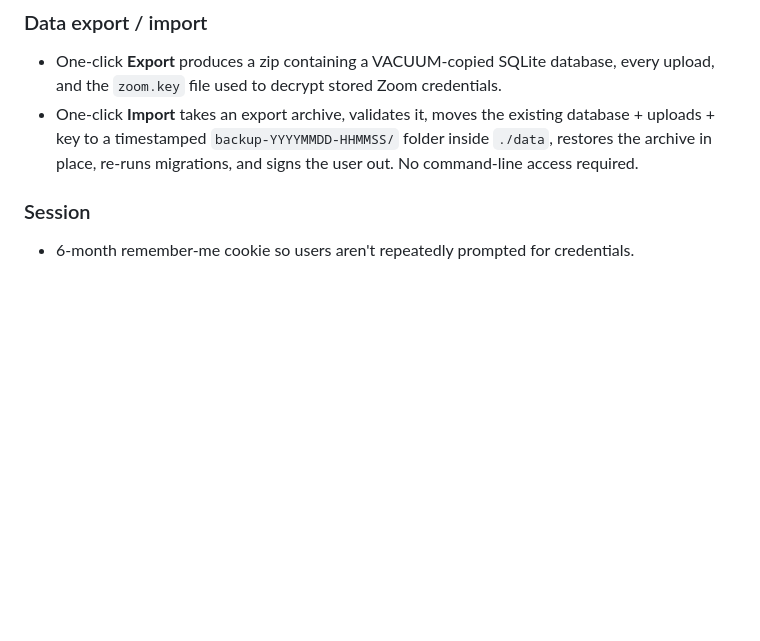
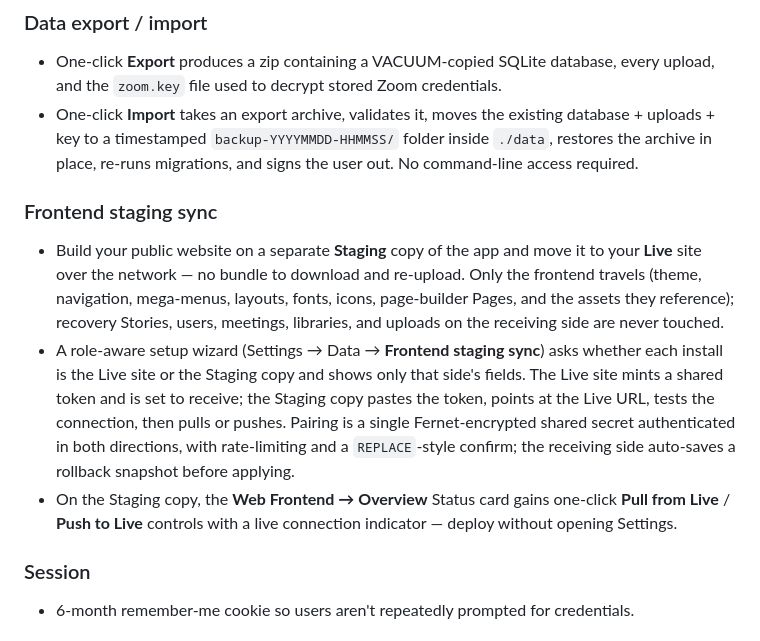
Before and after one commit to hyprlab/trusted-servants-pro, a Markdown page: README.md, the part around the change. GitHub-like rendering; blank space fills up the shorter version.

Commit message:
Docs: document frontend staging sync in README (2.12.3)
README had no mention of staging sync (shipped 2.12.0). Add a Highlights
subsection covering the role-aware setup wizard and the Web Frontend
overview Pull/Push controls. Docs only — no version bump.

```diff
--- a/README.md
+++ b/README.md
@@ -70,6 +70,11 @@ Flask + SQLAlchemy + SQLite, packaged to run in a single Docker container with a
 ### Data export / import
 - One-click **Export** produces a zip containing a VACUUM-copied SQLite database, every upload, and the `zoom.key` file used to decrypt stored Zoom credentials.
 - One-click **Import** takes an export archive, validates it, moves the existing database + uploads + key to a timestamped `backup-YYYYMMDD-HHMMSS/` folder inside `./data`, restores the archive in place, re-runs migrations, and signs the user out. No command-line access required.
+
+### Frontend staging sync
+- Build your public website on a separate **Staging** copy of the app and move it to your **Live** site over the network — no bundle to download and re-upload. Only the frontend travels (theme, navigation, mega-menus, layouts, fonts, icons, page-builder Pages, and the assets they reference); recovery Stories, users, meetings, libraries, and uploads on the receiving side are never touched.
+- A role-aware setup wizard (Settings → Data → **Frontend staging sync**) asks whether each install is the Live site or the Staging copy and shows only that side's fields. The Live site mints a shared token and is set to receive; the Staging copy pastes the token, points at the Live URL, tests the connection, then pulls or pushes. Pairing is a single Fernet-encrypted shared secret authenticated in both directions, with rate-limiting and a `REPLACE`-style confirm; the receiving side auto-saves a rollback snapshot before applying.
+- On the Staging copy, the **Web Frontend → Overview** Status card gains one-click **Pull from Live** / **Push to Live** controls with a live connection indicator — deploy without opening Settings.
 
 ### Session
 - 6-month remember-me cookie so users aren't repeatedly prompted for credentials.
```
